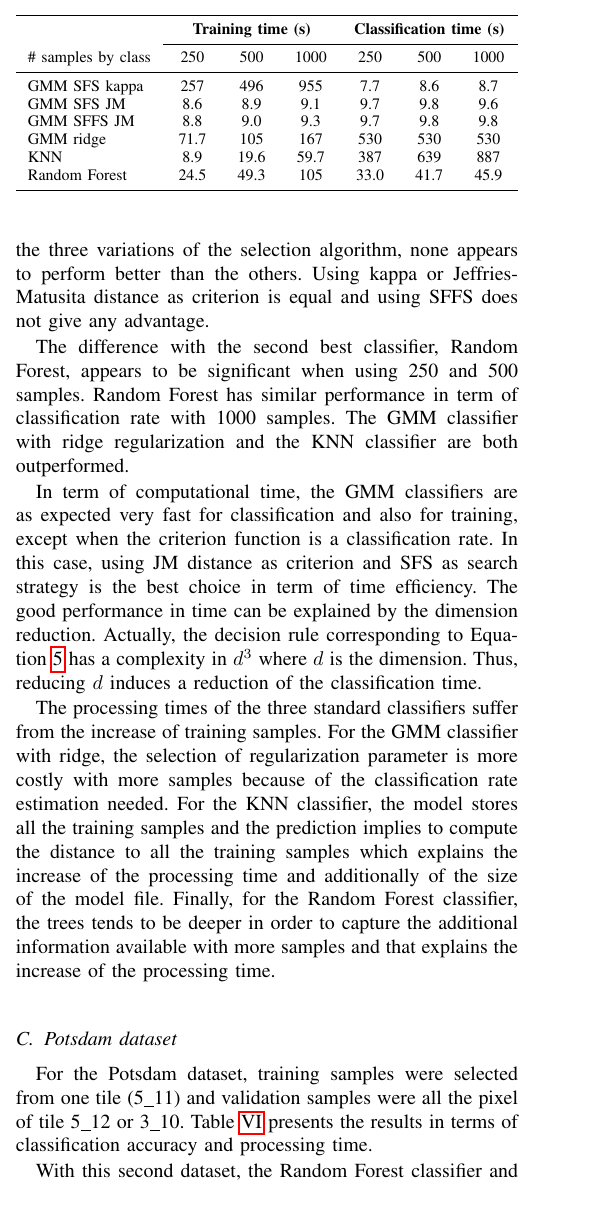
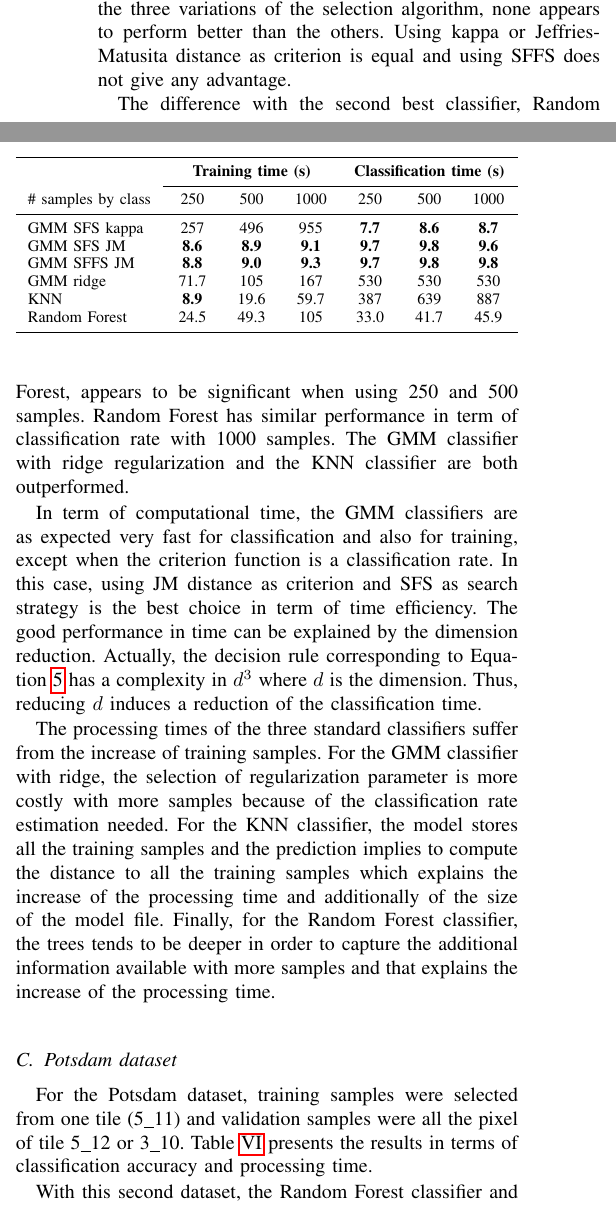
Before and after one commit to Laadr/FFSforGMMArticle, a LaTeX paper (paper.tex): part of one column of page 9 of 12 before the commit and two parts of the columns of page 9 of 12 after it, the two joined at a grey line, cut so that both start at the same text. Compiled offline with pdfLaTeX.

Commit message:
fix img + misc

```diff
--- a/paper.tex
+++ b/paper.tex
@@ -954,12 +954,12 @@ resolution multispectral airborne image.
              & \multicolumn{3}{c}{\bfseries Training time (s)} & \multicolumn{3}{c}{\bfseries Classification time (s)} \\ \cmidrule{2-7}
             \# samples by class & 250 & 500 & 1000 & 250 & 500 & 1000 \\ \midrule
 
-            GMM SFS kappa & 257 & 496 & 955 & 7.7 & 8.6 & 8.7 \\
-            GMM SFS JM &    8.6 & 8.9 & 9.1 & 9.7 & 9.8 & 9.6 \\
-            GMM SFFS JM &   8.8 & 9.0 & 9.3 & 9.7 & 9.8 & 9.8 \\
-            GMM ridge &     71.7 & 105 & 167 & 530 & 530 & 530 \\
-            KNN &           8.9 & 19.6 & 59.7 & 387 & 639 & 887 \\
-            Random Forest & 24.5 & 49.3 & 105 & 33.0 & 41.7 & 45.9 \\
+            GMM SFS kappa & 257             & 496             & 955             & {\bfseries 7.7} & {\bfseries 8.6} & {\bfseries 8.7} \\
+            GMM SFS JM &    {\bfseries 8.6} & {\bfseries 8.9} & {\bfseries 9.1} & {\bfseries 9.7} & {\bfseries 9.8} & {\bfseries 9.6} \\
+            GMM SFFS JM &   {\bfseries 8.8} & {\bfseries 9.0} & {\bfseries 9.3} & {\bfseries 9.7} & {\bfseries 9.8} & {\bfseries 9.8} \\
+            GMM ridge &     71.7            & 105             & 167             & 530 & 530 & 530 \\
+            KNN &           {\bfseries 8.9} & 19.6            & 59.7            & 387 & 639 & 887 \\
+            Random Forest & 24.5            & 49.3            & 105             & 33.0 & 41.7 & 45.9 \\
             \bottomrule
         \end{tabularx}
     \end{table}
```
Also changed, not shown: Fig/aisa.png, Fig/aisa_gt.png, Fig/aisa_gt_test.png, Fig/aisa_gt_train.png, paper.tex (10 more changed lines).
